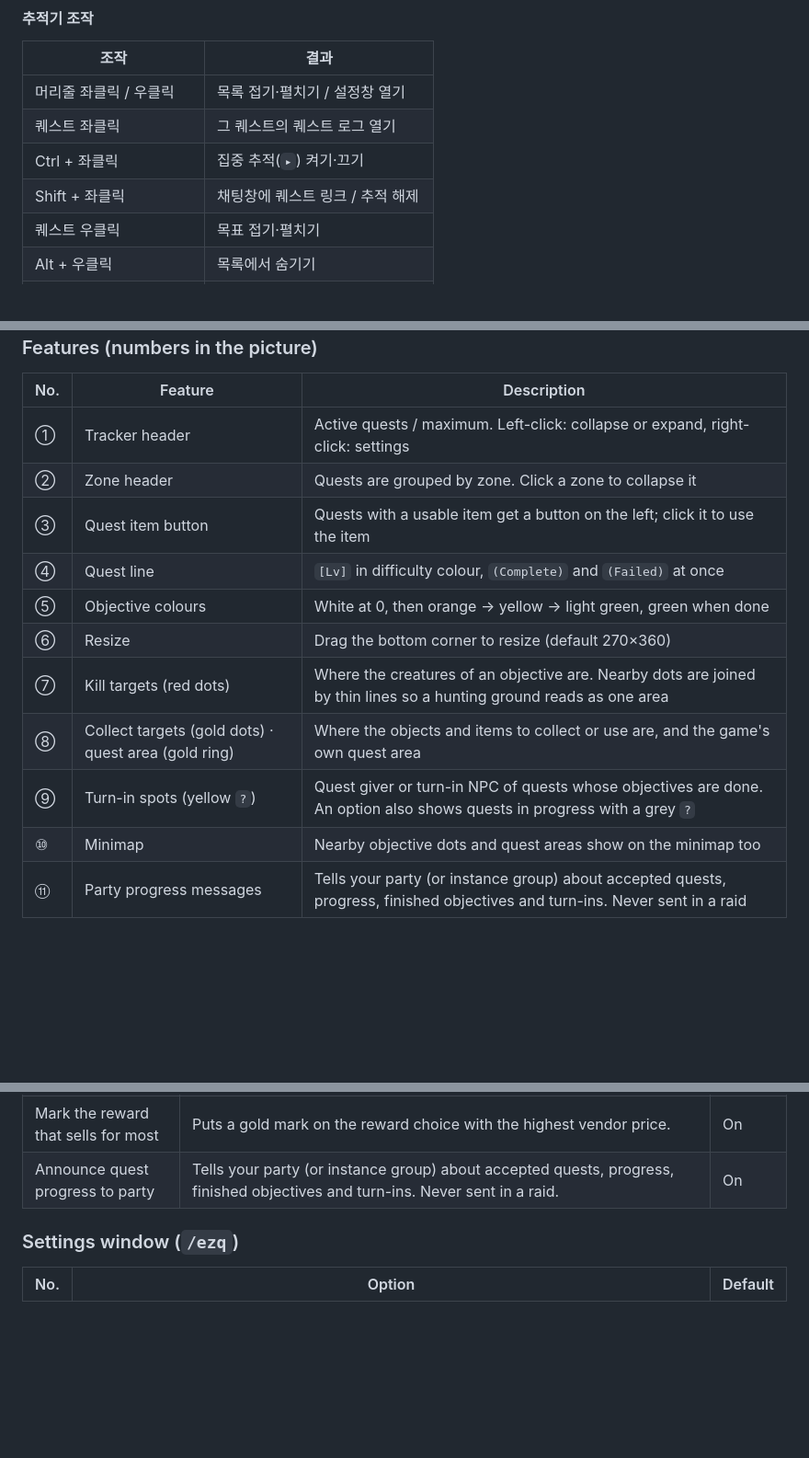
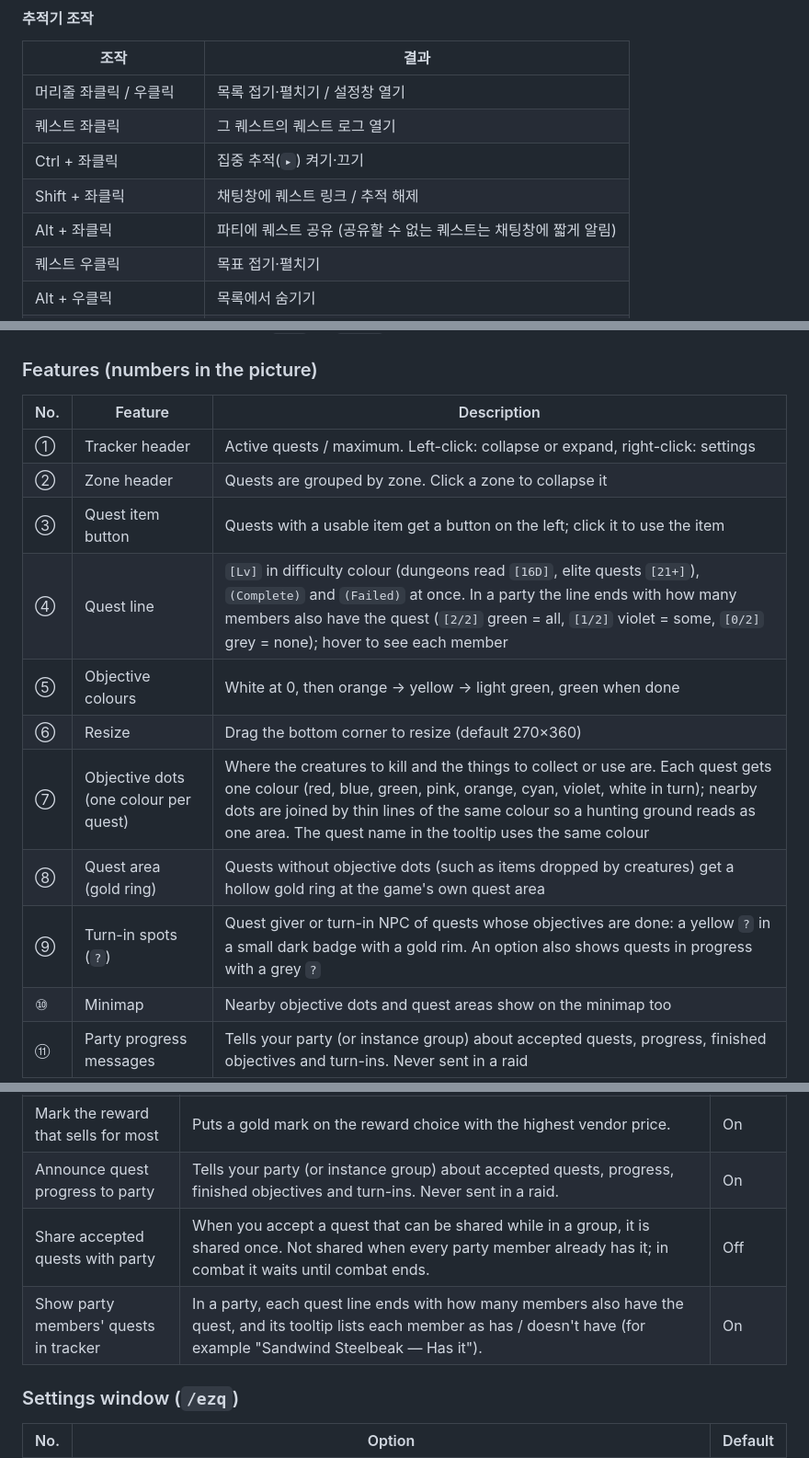
Before and after one commit to qqhrqqhr2/EzWoW-Quest, a Markdown page: README.md, 3 parts joined by grey strips. Shown at 92% size. Rendered like a GitHub page; blank space fills up the shorter version.

```diff
--- a/README.md
+++ b/README.md
@@ -63,6 +64,7 @@ WoW Forever (`Interface: 16001`) · `/ezq` · `/퀘스트`
 | 퀘스트 좌클릭 | 그 퀘스트의 퀘스트 로그 열기 |
 | Ctrl + 좌클릭 | 집중 추적(`▸`) 켜기·끄기 |
 | Shift + 좌클릭 | 채팅창에 퀘스트 링크 / 추적 해제 |
+| Alt + 좌클릭 | 파티에 퀘스트 공유 (공유할 수 없는 퀘스트는 채팅창에 짧게 알림) |
 | 퀘스트 우클릭 | 목표 접기·펼치기 |
 | Alt + 우클릭 | 목록에서 숨기기 |
 | 끌기 | 추적기 이동 |
@@ -159,12 +164,12 @@ All quest features in one addon.
 | ① | Tracker header | Active quests / maximum. Left-click: collapse or expand, right-click: settings |
 | ② | Zone header | Quests are grouped by zone. Click a zone to collapse it |
 | ③ | Quest item button | Quests with a usable item get a button on the left; click it to use the item |
-| ④ | Quest line | `[Lv]` in difficulty colour, `(Complete)` and `(Failed)` at once |
+| ④ | Quest line | `[Lv]` in difficulty colour (dungeons read `[16D]`, elite quests `[21+]`), `(Complete)` and `(Failed)` at once. In a party the line ends with how many members also have the quest (`[2/2]` green = all, `[1/2]` violet = some, `[0/2]` grey = none); hover to see each member |
 | ⑤ | Objective colours | White at 0, then orange → yellow → light green, green when done |
 | ⑥ | Resize | Drag the bottom corner to resize (default 270×360) |
-| ⑦ | Kill targets (red dots) | Where the creatures of an objective are. Nearby dots are joined by thin lines so a hunting ground reads as one area |
-| ⑧ | Collect targets (gold dots) · quest area (gold ring) | Where the objects and items to collect or use are, and the game's own quest area |
-| ⑨ | Turn-in spots (yellow `?`) | Quest giver or turn-in NPC of quests whose objectives are done. An option also shows quests in progress with a grey `?` |
+| ⑦ | Objective dots (one colour per quest) | Where the creatures to kill and the things to collect or use are. Each quest gets one colour (red, blue, green, pink, orange, cyan, violet, white in turn); nearby dots are joined by thin lines of the same colour so a hunting ground reads as one area. The quest name in the tooltip uses the same colour |
+| ⑧ | Quest area (gold ring) | Quests without objective dots (such as items dropped by creatures) get a hollow gold ring at the game's own quest area |
+| ⑨ | Turn-in spots (`?`) | Quest giver or turn-in NPC of quests whose objectives are done: a yellow `?` in a small dark badge with a gold rim. An option also shows quests in progress with a grey `?` |
 | ⑩ | Minimap | Nearby objective dots and quest areas show on the minimap too |
 | ⑪ | Party progress messages | Tells your party (or instance group) about accepted quests, progress, finished objectives and turn-ins. Never sent in a raid |
 
@@ -202,6 +208,8 @@ Turn it on in the **Quest automation** section of the settings. Hold **Shift** w
 | Do not auto turn in quests that take items | Quests that take items from you are left for you to turn in. | Off |
 | Mark the reward that sells for most | Puts a gold mark on the reward choice with the highest vendor price. | On |
 | Announce quest progress to party | Tells your party (or instance group) about accepted quests, progress, finished objectives and turn-ins. Never sent in a raid. | On |
+| Share accepted quests with party | When you accept a quest that can be shared while in a group, it is shared once. Not shared when every party member already has it; in combat it waits until combat ends. | Off |
+| Show party members' quests in tracker | In a party, each quest line ends with how many members also have the quest, and its tooltip lists each member as has / doesn't have (for example "Sandwind Steelbeak — Has it"). | On |
 
 ### Settings window (`/ezq`)
 
```
Also changed, not shown: other parts of README.md (+11 -6 lines), docs/curseforge_description.md (+20 -10 lines), docs/images/settings_en.png, docs/images/settings_ko.png, docs/images/ui_en.png, 12 other files.
